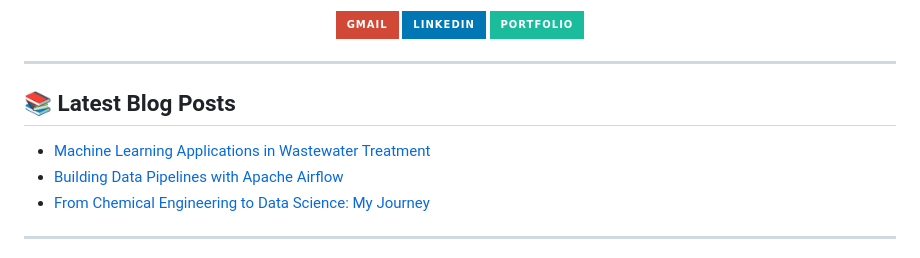
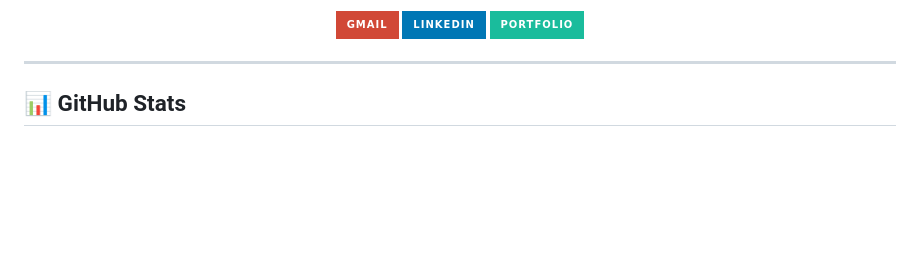
Before and after one commit to AminMosallanejad339/AminMosallanejad339, a Markdown page: README.md, the part around one of its changes. Rendered like a GitHub page; badges without logos; blank space fills up the shorter version.

```diff
--- a/README.md
+++ b/README.md
@@ -135,14 +124,6 @@ Interactive dashboard for real-time water quality monitoring and analysis.
 
 ---
 
-## 📚 Latest Blog Posts
-
-<!-- BLOG-POST-LIST:START -->
-- [Machine Learning Applications in Wastewater Treatment](https://medium.com/@aminmosallanejad)
-- [Building Data Pipelines with Apache Airflow](https://medium.com/@aminmosallanejad)
-- [From Chemical Engineering to Data Science: My Journey](https://medium.com/@aminmosallanejad)
-<!-- BLOG-POST-LIST:END -->
-
----
+## 📊 GitHub Stats
 
 <p align="center">
```
Also changed, not shown: other parts of README.md (+11 -12 lines).
